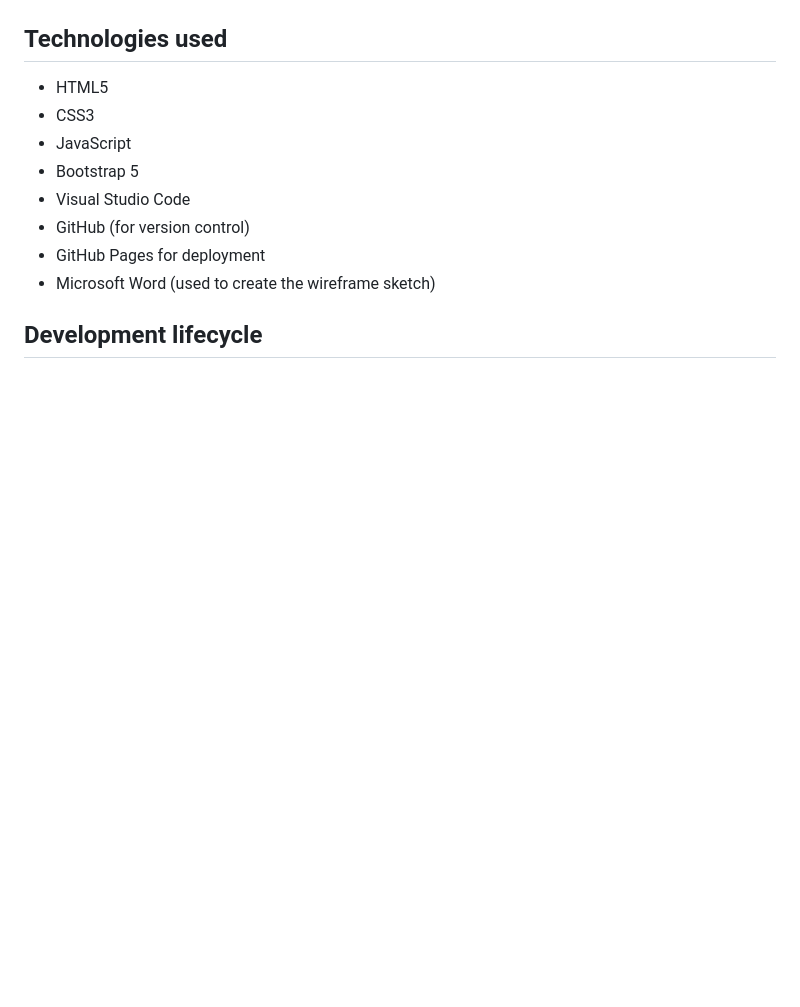
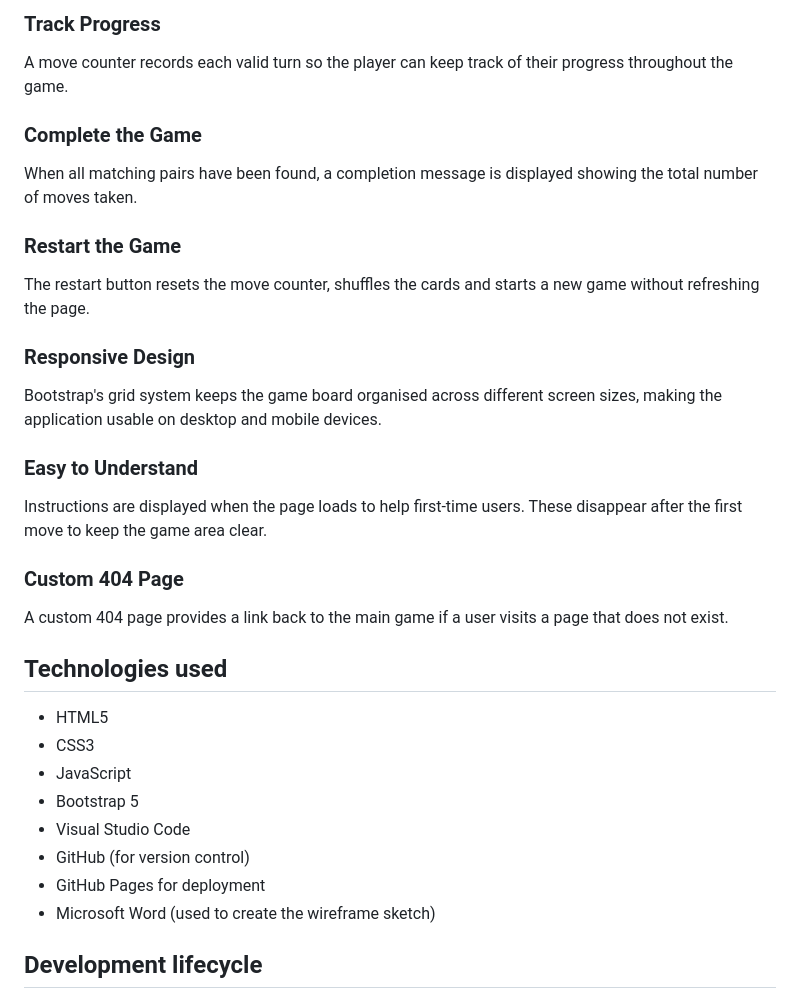
Before and after one commit to sk-coding1995/patternpal-memory-game, a Markdown page: README.md, the part around one of its changes. GitHub-like rendering; blank space fills up the shorter version.

```diff
--- a/README.md
+++ b/README.md
@@ -83,3 +114,20 @@ The final implementation followed this planned structure closely, while small ad
+### Track Progress
+A move counter records each valid turn so the player can keep track of their progress throughout the game.
+
+### Complete the Game
+When all matching pairs have been found, a completion message is displayed showing the total number of moves taken.
+
+### Restart the Game
+The restart button resets the move counter, shuffles the cards and starts a new game without refreshing the page.
+
+### Responsive Design
+Bootstrap's grid system keeps the game board organised across different screen sizes, making the application usable on desktop and mobile devices.
+
+### Easy to Understand
+Instructions are displayed when the page loads to help first-time users. These disappear after the first move to keep the game area clear.
+
+### Custom 404 Page
+A custom 404 page provides a link back to the main game if a user visits a page that does not exist.
 
 ## Technologies used
 - HTML5
```
Also changed, not shown: other parts of README.md (+31 -0 lines).
